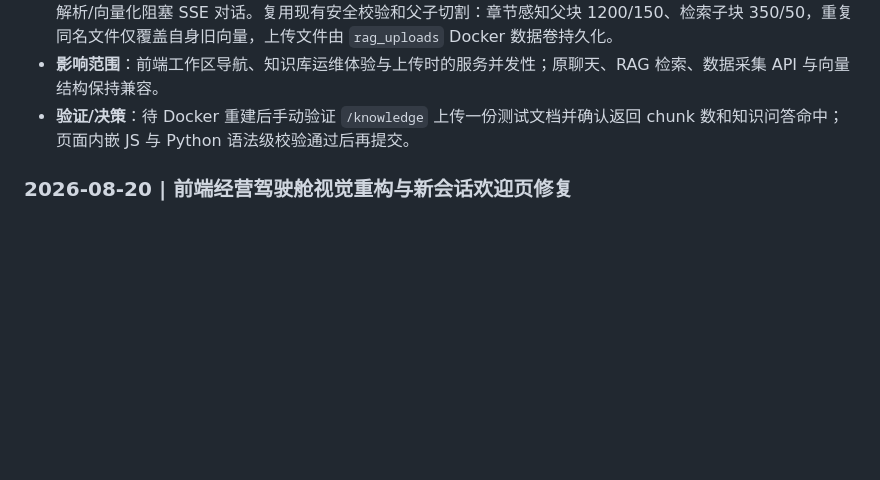
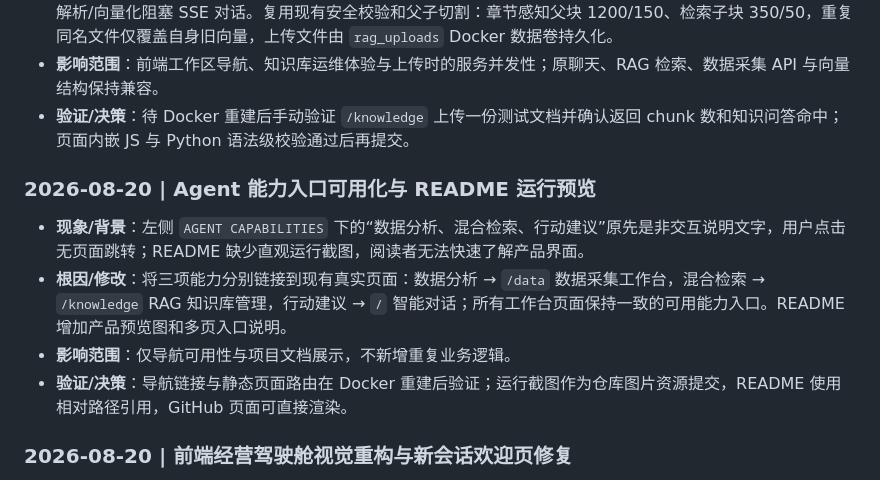
Before and after one commit to zzdfl6661/business-agent, a Markdown page: QUESTIONS.md, the part around the change. GitHub-like rendering; blank space fills up the shorter version.

```diff
--- a/QUESTIONS.md
+++ b/QUESTIONS.md
@@ -303,6 +303,13 @@
 - **影响范围**：前端工作区导航、知识库运维体验与上传时的服务并发性；原聊天、RAG 检索、数据采集 API 与向量结构保持兼容。
 - **验证/决策**：待 Docker 重建后手动验证 `/knowledge` 上传一份测试文档并确认返回 chunk 数和知识问答命中；页面内嵌 JS 与 Python 语法级校验通过后再提交。
 
+### 2026-08-20 | Agent 能力入口可用化与 README 运行预览
+
+- **现象/背景**：左侧 `AGENT CAPABILITIES` 下的“数据分析、混合检索、行动建议”原先是非交互说明文字，用户点击无页面跳转；README 缺少直观运行截图，阅读者无法快速了解产品界面。
+- **根因/修改**：将三项能力分别链接到现有真实页面：数据分析 → `/data` 数据采集工作台，混合检索 → `/knowledge` RAG 知识库管理，行动建议 → `/` 智能对话；所有工作台页面保持一致的可用能力入口。README 增加产品预览图和多页入口说明。
+- **影响范围**：仅导航可用性与项目文档展示，不新增重复业务逻辑。
+- **验证/决策**：导航链接与静态页面路由在 Docker 重建后验证；运行截图作为仓库图片资源提交，README 使用相对路径引用，GitHub 页面可直接渲染。
+
 ### 2026-08-20 | 前端经营驾驶舱视觉重构与新会话欢迎页修复
 
 - **现象/背景**：原页面以基础聊天两栏布局为主，功能入口、当前工作上下文和 Agent 能力边界不够清晰，项目展示的产品化完成度偏弱；“新对话”先清空 DOM 再查找欢迎节点，导致欢迎语无法恢复。
```
Also changed, not shown: README.md (+21 -1 lines), docs/assets/demo-dashboard.png (added), 4 other files.
